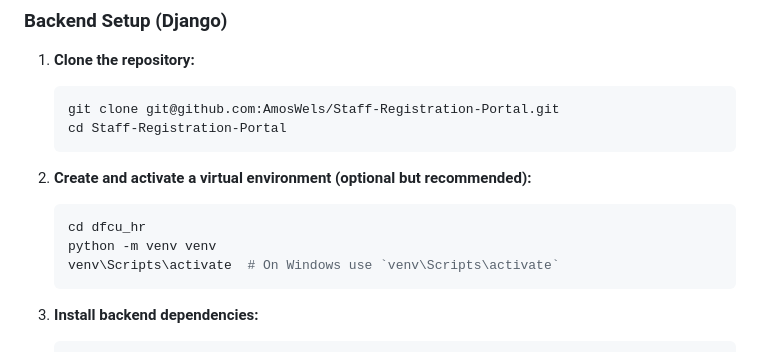
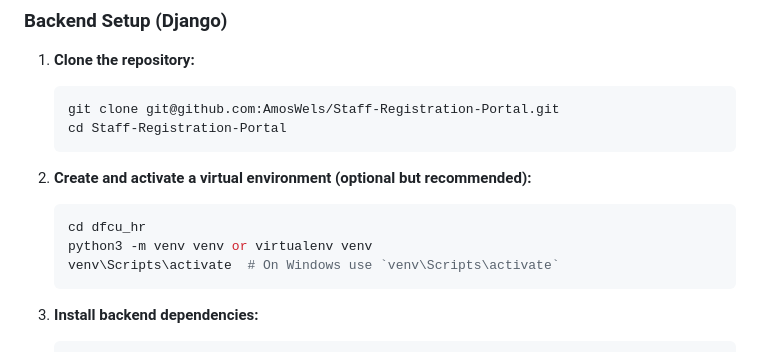
Before and after one commit to AmosWels/Staff--Reg-Portal, a Markdown page: README.md, the part around the change. Rendered like a GitHub page.

````diff
--- a/README.md
+++ b/README.md
@@ -27,7 +27,7 @@ This portal is intended to support the new staff onboarding process using Django
 2. **Create and activate a virtual environment (optional but recommended):**
     ```sh
     cd dfcu_hr
-    python -m venv venv
+    python3 -m venv venv or virtualenv venv
     venv\Scripts\activate  # On Windows use `venv\Scripts\activate`
     ```
 
````
